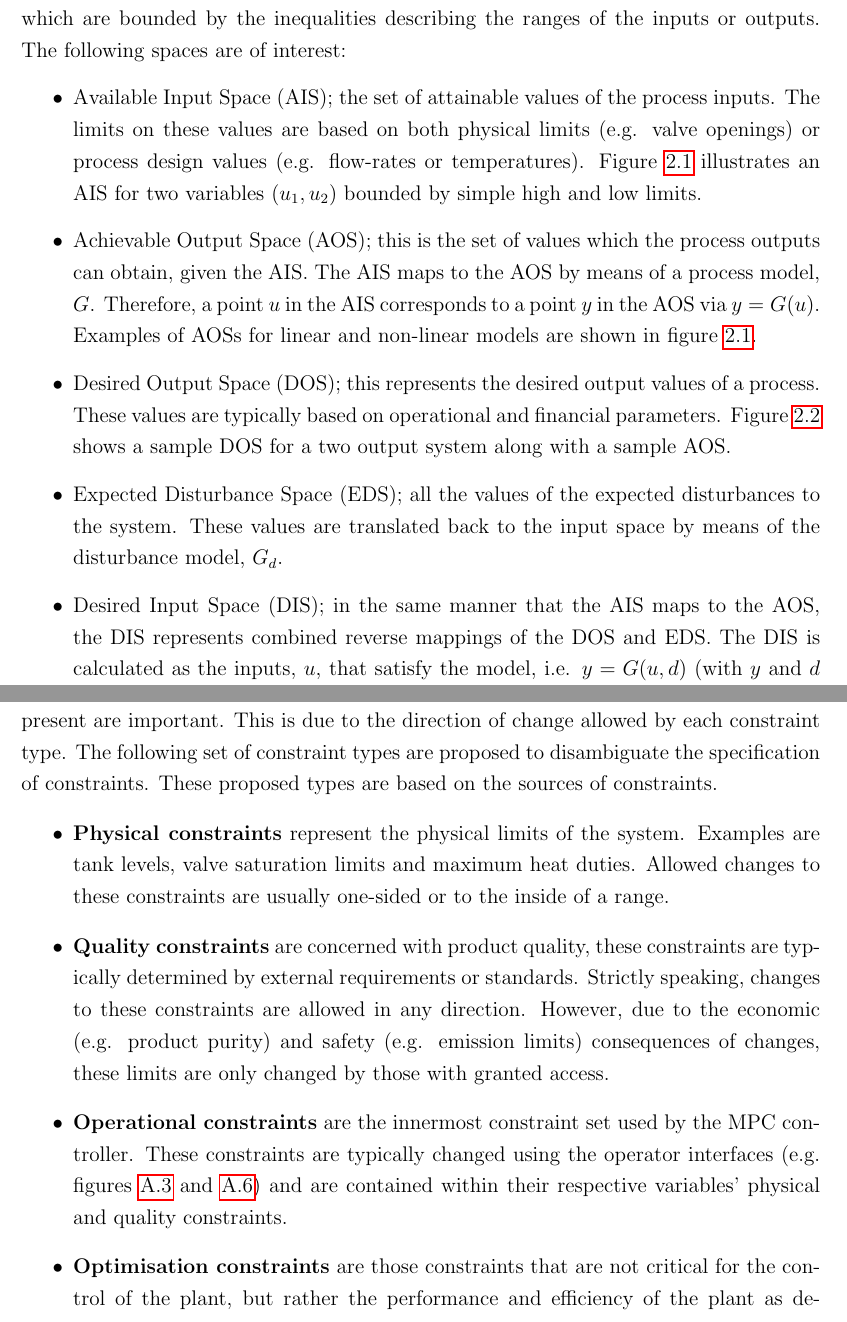
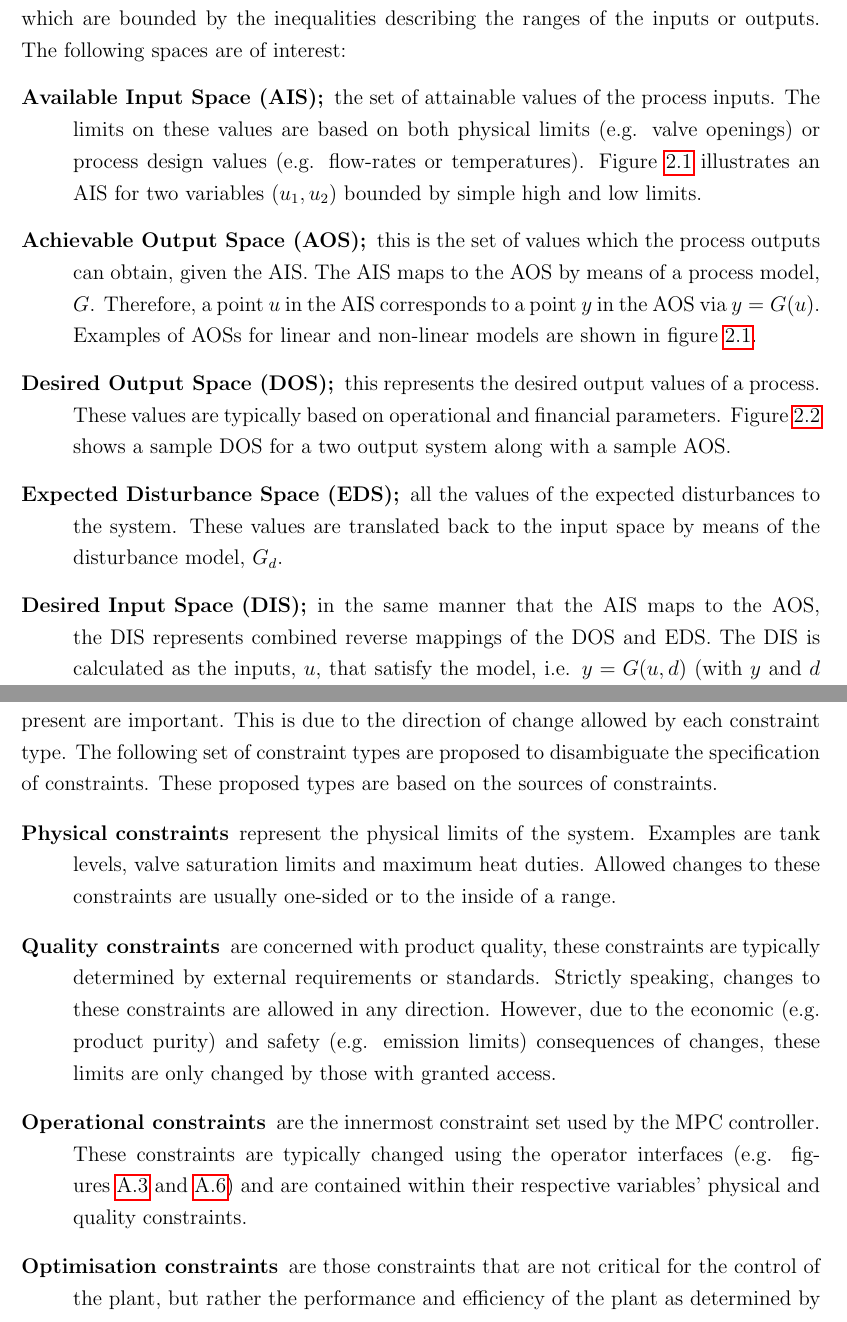
Before and after one commit to CR34M3/AHCampher_Thesis, a LaTeX thesis (AHC_thesis.tex, which reads conhandling.tex, literature.tex): two parts of pages 19 and 42 of 68, joined at a grey line, cut so that both start at the same text. Compiled offline with pdfLaTeX.

Commit message:
- description environment used

```diff
--- a/conhandling.tex
+++ b/conhandling.tex
@@ -201,18 +201,18 @@ When constraints are considered, and specifically changes to them, the types of
 This is due to the direction of change allowed by each constraint type.
 The following set of constraint types are proposed to disambiguate the specification of constraints.
 These proposed types are based on the sources of constraints.
-\begin{itemize}
-  \item {\bf Physical constraints} represent the physical limits of the system.
+\begin{description}
+  \item [Physical constraints] represent the physical limits of the system.
   Examples are tank levels, valve saturation limits and maximum heat duties.
   Allowed changes to these constraints are usually one-sided or to the inside of a range.
-  \item {\bf Quality constraints} are concerned with product quality, these constraints are typically determined by external requirements or standards.
+  \item [Quality constraints] are concerned with product quality, these constraints are typically determined by external requirements or standards.
   Strictly speaking, changes to these constraints are allowed in any direction.
   However, due to the economic (e.g. product purity) and safety (e.g. emission limits) consequences of changes, these limits are only changed by those with granted access.
-  \item {\bf Operational constraints} are the innermost constraint set used by the MPC controller.
+  \item [Operational constraints] are the innermost constraint set used by the MPC controller.
   These constraints are typically changed using the operator interfaces (e.g. figures~\ref{fig:ssrmpctoperator} and \ref{fig:ssdmcplusoperator}) and are contained within their respective variables' physical and quality constraints.
-  \item {\bf Optimisation constraints} are those constraints that are not critical for the control of the plant, but rather the performance and efficiency of the plant as determined by external cost functions.
+  \item [Optimisation constraints] are those constraints that are not critical for the control of the plant, but rather the performance and efficiency of the plant as determined by external cost functions.
   Typically these external cost functions will represent a type of saving, e.g. energy savings or product give-away reduction.
-\end{itemize}
+\end{description}
 
 The specification of spaces, in particular the AIS and the DOS, usually consists of a combination of the constraint types mentioned above.
 Classifying constraints in this unambiguous manner will further the understanding of a system and help identify which constraints can be modified to change the size or shape of a space.
--- a/literature.tex
+++ b/literature.tex
@@ -140,30 +140,30 @@ The following spaces are of interest:%
 \nomenclature[a]{$x$}{System states}%
 \nomenclature[a]{$y$}{System outputs}%
 
-\begin{itemize}
-  \item Available Input Space (AIS); the set of attainable values of the process inputs.
+\begin{description}
+  \item [Available Input Space (AIS);] the set of attainable values of the process inputs.
     The limits on these values are based on both physical limits (e.g.     valve openings) or process design values (e.g. flow-rates or temperatures).
 Figure~\ref{fig:sampleaisaos} illustrates an AIS for two variables ($u_1, u_2$) bounded by simple high and low limits.%
 \nomenclature[ba]{AIS}{Available Input Space}%
-  \item Achievable Output Space (AOS); this is the set of values which the process outputs can obtain, given the AIS.
+  \item [Achievable Output Space (AOS);] this is the set of values which the process outputs can obtain, given the AIS.
 The AIS maps to the AOS by means of a process model, $G$.
 Therefore, a point $u$ in the AIS corresponds to a point $y$ in the AOS via $y=G(u)$.
 Examples of AOSs for linear and non-linear models are shown in figure~\ref{fig:sampleaisaos}.%
 \nomenclature[a]{$G$}{Process model}%
 \nomenclature[ba]{AOS}{Available Output Space}%
-  \item Desired Output Space (DOS); this represents the desired output values of a process.
+  \item [Desired Output Space (DOS);] this represents the desired output values of a process.
 These values are typically based on operational and financial   parameters.
 Figure~\ref{fig:sampledos} shows a sample DOS for a two output    system along with a sample AOS.%
 \nomenclature[ba]{DOS}{Desired Output Space}%
-  \item Expected Disturbance Space (EDS); all the values of the expected disturbances to the system.
+  \item [Expected Disturbance Space (EDS);] all the values of the expected disturbances to the system.
 These values are translated back to the input space by means of the disturbance model, $G_d$.%
 \nomenclature[ba]{EDS}{Expected Disturbance Space}%
-  \item Desired Input Space (DIS); in the same manner that the AIS maps to the AOS, the DIS represents combined reverse mappings of the DOS and EDS.
+  \item [Desired Input Space (DIS);] in the same manner that the AIS maps to the AOS, the DIS represents combined reverse mappings of the DOS and EDS.
 The DIS is calculated as the inputs, $u$, that satisfy the model, i.e. $y=G(u,d)$ (with $y$ and $d$ from the DOS and EDS respectively).
 Figure~\ref{fig:sampledis} shows this combined translation.%
 \nomenclature[a]{$d$}{System disturbance}%
 \nomenclature[ba]{DIS}{Desired Input Space}%
-\end{itemize}
+\end{description}
 
 \begin{figure}[htbp]
   \centering
```
Also changed, not shown: conhandling.tex (8 more changed lines).
